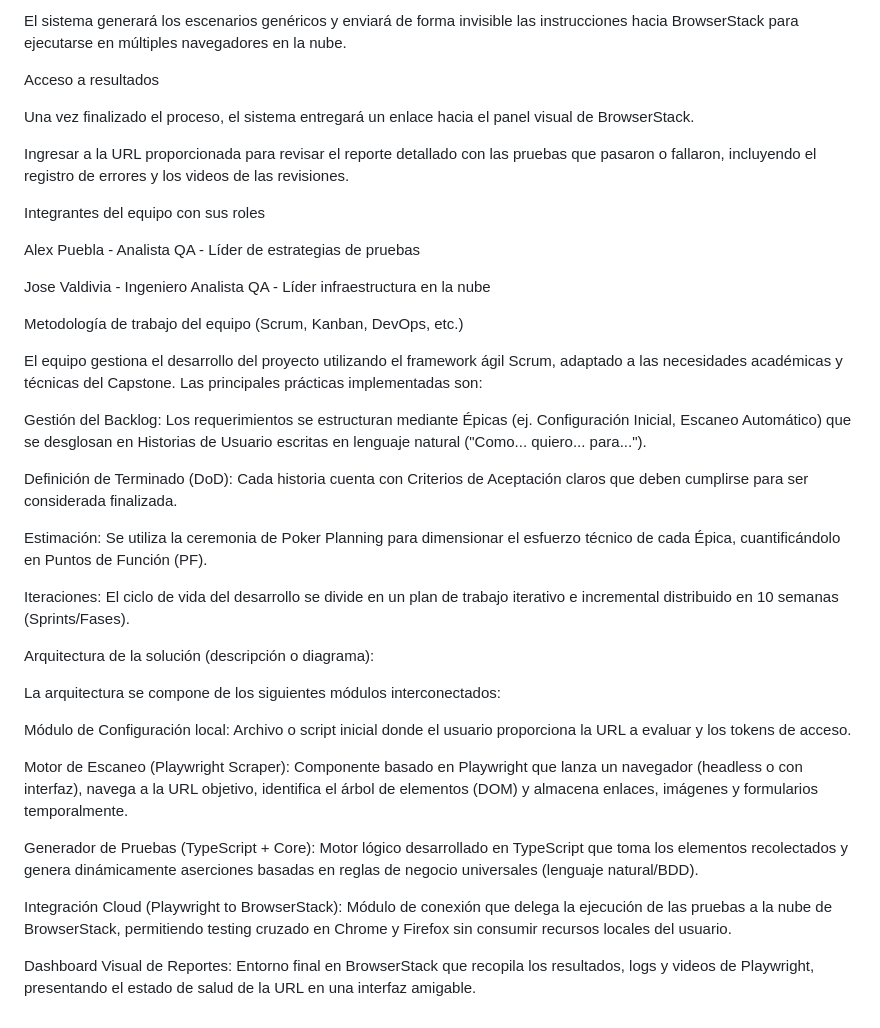
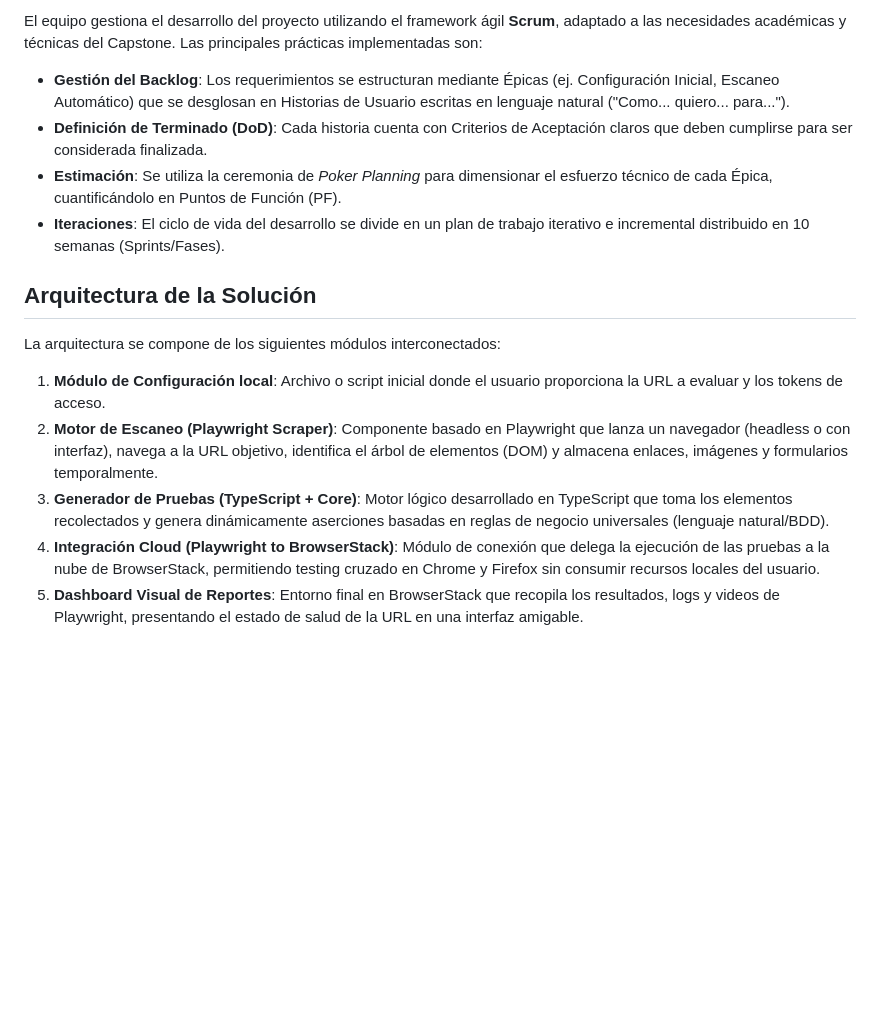
Before and after one commit to JoValdiviaMendoza/CACHAI-QA, a Markdown page: README.md, the part around one of its changes. GitHub-like rendering; blank space fills up the shorter version.

```diff
--- a/README.md
+++ b/README.md
@@ -56,41 +69,17 @@ El framework abrirá la dirección web configurada y realizará un escaneo autom
 
-El sistema generará los escenarios genéricos y enviará de forma invisible las instrucciones hacia BrowserStack para ejecutarse en múltiples navegadores en la nube.
+El equipo gestiona el desarrollo del proyecto utilizando el framework ágil **Scrum**, adaptado a las necesidades académicas y técnicas del Capstone. Las principales prácticas implementadas son:
 
-Acceso a resultados
+- **Gestión del Backlog**: Los requerimientos se estructuran mediante Épicas (ej. Configuración Inicial, Escaneo Automático) que se desglosan en Historias de Usuario escritas en lenguaje natural ("Como... quiero... para...").
+- **Definición de Terminado (DoD)**: Cada historia cuenta con Criterios de Aceptación claros que deben cumplirse para ser considerada finalizada.
+- **Estimación**: Se utiliza la ceremonia de *Poker Planning* para dimensionar el esfuerzo técnico de cada Épica, cuantificándolo en Puntos de Función (PF).
+- **Iteraciones**: El ciclo de vida del desarrollo se divide en un plan de trabajo iterativo e incremental distribuido en 10 semanas (Sprints/Fases).
 
-Una vez finalizado el proceso, el sistema entregará un enlace hacia el panel visual de BrowserStack.
-
-Ingresar a la URL proporcionada para revisar el reporte detallado con las pruebas que pasaron o fallaron, incluyendo el registro de errores y los videos de las revisiones.
-
-
-Integrantes del equipo con sus roles
-
-Alex Puebla - Analista QA - Líder de estrategias de pruebas
-
-Jose Valdivia - Ingeniero Analista QA - Líder infraestructura en la nube
-
-Metodología de trabajo del equipo (Scrum, Kanban, DevOps, etc.)
-
-El equipo gestiona el desarrollo del proyecto utilizando el framework ágil Scrum, adaptado a las necesidades académicas y técnicas del Capstone. Las principales prácticas implementadas son:
-
-Gestión del Backlog: Los requerimientos se estructuran mediante Épicas (ej. Configuración Inicial, Escaneo Automático) que se desglosan en Historias de Usuario escritas en lenguaje natural ("Como... quiero... para...").
-
-Definición de Terminado (DoD): Cada historia cuenta con Criterios de Aceptación claros que deben cumplirse para ser considerada finalizada.
-
-Estimación: Se utiliza la ceremonia de Poker Planning para dimensionar el esfuerzo técnico de cada Épica, cuantificándolo en Puntos de Función (PF).
-
-Iteraciones: El ciclo de vida del desarrollo se divide en un plan de trabajo iterativo e incremental distribuido en 10 semanas (Sprints/Fases).
-
-Arquitectura de la solución (descripción o diagrama):
+## Arquitectura de la Solución
 
 La arquitectura se compone de los siguientes módulos interconectados:
 
-Módulo de Configuración local: Archivo o script inicial donde el usuario proporciona la URL a evaluar y los tokens de acceso.
-
-Motor de Escaneo (Playwright Scraper): Componente basado en Playwright que lanza un navegador (headless o con interfaz), navega a la URL objetivo, identifica el árbol de elementos (DOM) y almacena enlaces, imágenes y formularios temporalmente.
-
-Generador de Pruebas (TypeScript + Core): Motor lógico desarrollado en TypeScript que toma los elementos recolectados y genera dinámicamente aserciones basadas en reglas de negocio universales (lenguaje natural/BDD).
-
-Integración Cloud (Playwright to BrowserStack): Módulo de conexión que delega la ejecución de las pruebas a la nube de BrowserStack, permitiendo testing cruzado en Chrome y Firefox sin consumir recursos locales del usuario.
-
-Dashboard Visual de Reportes: Entorno final en BrowserStack que recopila los resultados, logs y videos de Playwright, presentando el estado de salud de la URL en una interfaz amigable.
+1. **Módulo de Configuración local**: Archivo o script inicial donde el usuario proporciona la URL a evaluar y los tokens de acceso.
+2. **Motor de Escaneo (Playwright Scraper)**: Componente basado en Playwright que lanza un navegador (headless o con interfaz), navega a la URL objetivo, identifica el árbol de elementos (DOM) y almacena enlaces, imágenes y formularios temporalmente.
+3. **Generador de Pruebas (TypeScript + Core)**: Motor lógico desarrollado en TypeScript que toma los elementos recolectados y genera dinámicamente aserciones basadas en reglas de negocio universales (lenguaje natural/BDD).
+4. **Integración Cloud (Playwright to BrowserStack)**: Módulo de conexión que delega la ejecución de las pruebas a la nube de BrowserStack, permitiendo testing cruzado en Chrome y Firefox sin consumir recursos locales del usuario.
+5. **Dashboard Visual de Reportes**: Entorno final en BrowserStack que recopila los resultados, logs y videos de Playwright, presentando el estado de salud de la URL en una interfaz amigable.
```
Also changed, not shown: other parts of README.md (+41 -28 lines).
